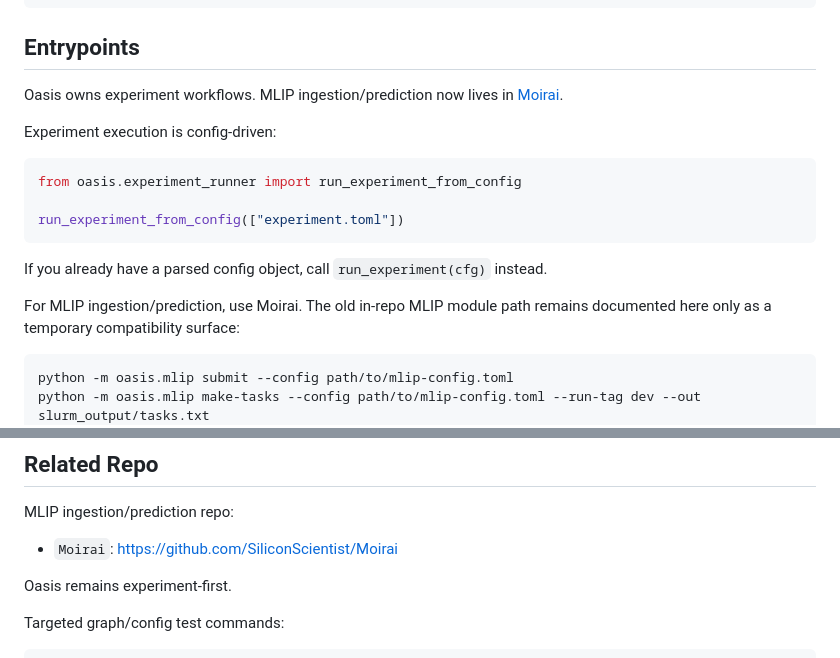
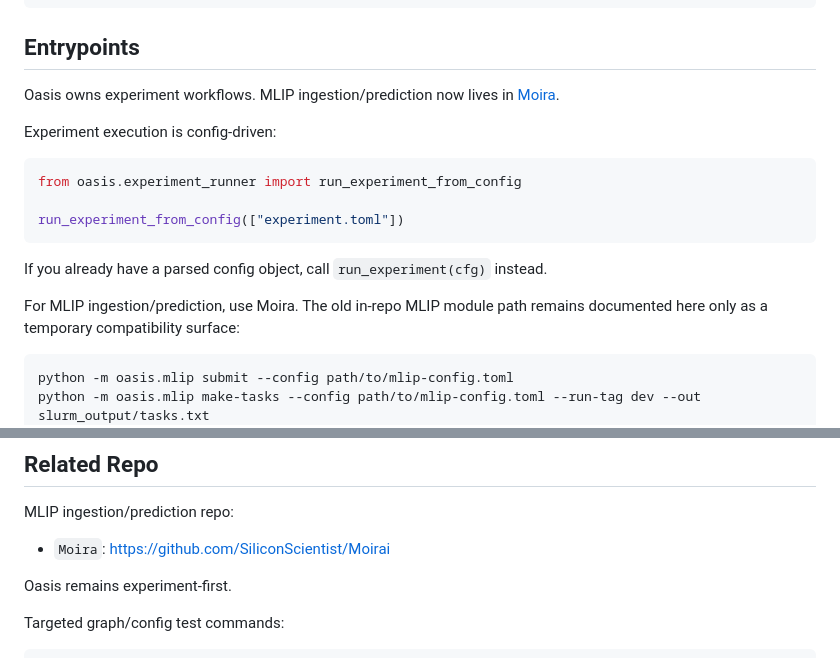
Before and after one commit to SiliconScientist/oasis, a Markdown page: README.md, 2 parts joined by grey strips. Rendered like a GitHub page.

Commit message:
Fix spelling of "Moira" in README.md

````diff
--- a/README.md
+++ b/README.md
@@ -33,7 +33,7 @@ PYTHONPATH=src python -m unittest
 ## Entrypoints
 
 Oasis owns experiment workflows. MLIP ingestion/prediction now lives in
-[Moirai](https://github.com/SiliconScientist/Moirai).
+[Moira](https://github.com/SiliconScientist/Moirai).
 
 Experiment execution is config-driven:
 
@@ -45,7 +45,7 @@ run_experiment_from_config(["experiment.toml"])
 
 If you already have a parsed config object, call `run_experiment(cfg)` instead.
 
-For MLIP ingestion/prediction, use Moirai. The old in-repo MLIP module path
+For MLIP ingestion/prediction, use Moira. The old in-repo MLIP module path
 remains documented here only as a temporary compatibility surface:
 
 ```bash
@@ -95,7 +95,7 @@ Validated-reference files are JSON lists like:
 
 MLIP ingestion/prediction repo:
 
-- `Moirai`: https://github.com/SiliconScientist/Moirai
+- `Moira`: https://github.com/SiliconScientist/Moirai
 
 Oasis remains experiment-first.
 
````
